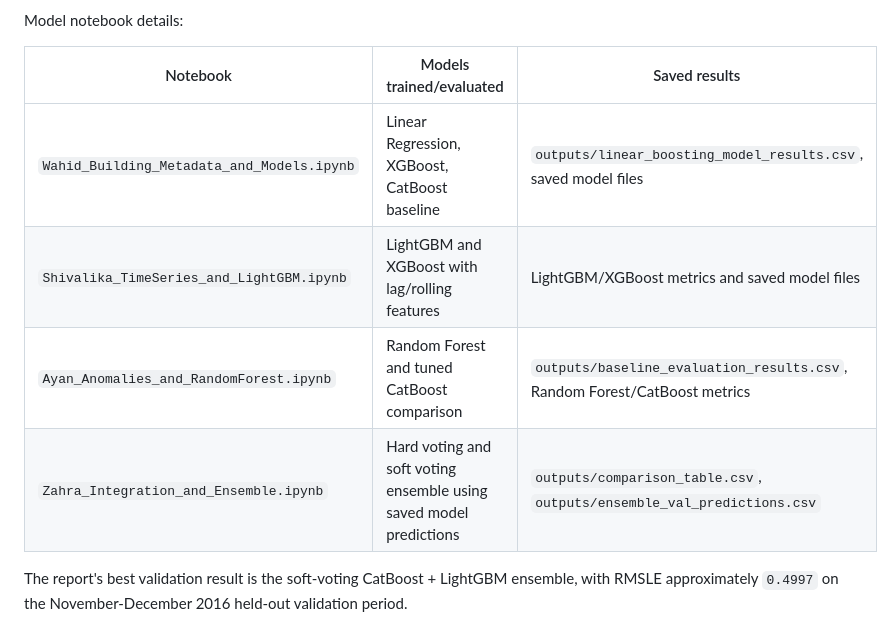
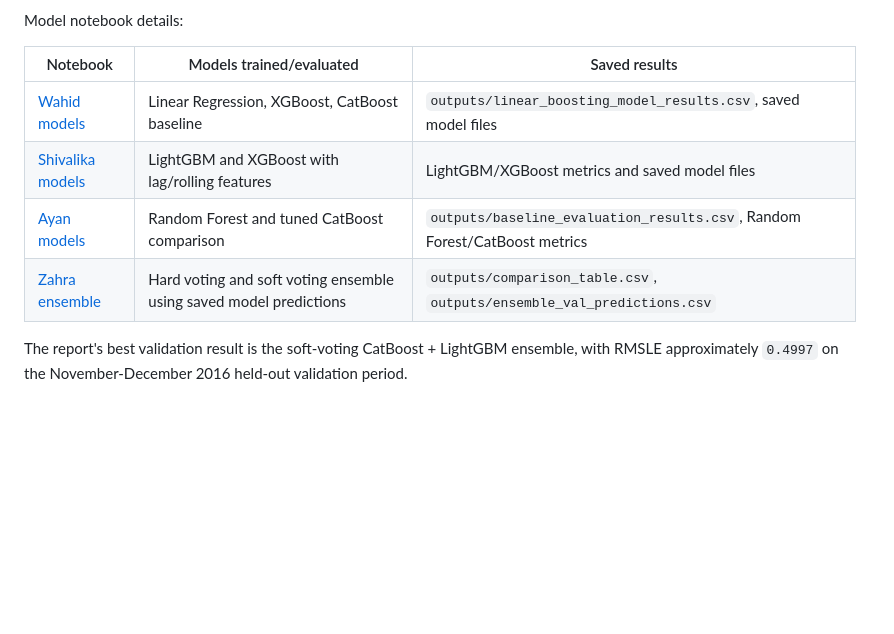
Before and after one commit to ZahraSabouri/CMT307_GreatEnergyPredictor, a Markdown page: README.md, the part around one of its changes. GitHub-like rendering; blank space fills up the shorter version.

```diff
--- a/README.md
+++ b/README.md
@@ -122,10 +122,10 @@ Model notebook details:
 
 | Notebook | Models trained/evaluated | Saved results |
 |---|---|---|
-| `Wahid_Building_Metadata_and_Models.ipynb` | Linear Regression, XGBoost, CatBoost baseline | `outputs/linear_boosting_model_results.csv`, saved model files |
-| `Shivalika_TimeSeries_and_LightGBM.ipynb` | LightGBM and XGBoost with lag/rolling features | LightGBM/XGBoost metrics and saved model files |
-| `Ayan_Anomalies_and_RandomForest.ipynb` | Random Forest and tuned CatBoost comparison | `outputs/baseline_evaluation_results.csv`, Random Forest/CatBoost metrics |
-| `Zahra_Integration_and_Ensemble.ipynb` | Hard voting and soft voting ensemble using saved model predictions | `outputs/comparison_table.csv`, `outputs/ensemble_val_predictions.csv` |
+| [Wahid models](notebooks/Wahid_Building_Metadata_and_Models.ipynb#wahid-3-training-linear-regression-xgboost-and-catboost-models) | Linear Regression, XGBoost, CatBoost baseline | `outputs/linear_boosting_model_results.csv`, saved model files |
+| [Shivalika models](notebooks/Shivalika_TimeSeries_and_LightGBM.ipynb#shivalika-3-lightgbm-and-xgboost-training-and-tuning) | LightGBM and XGBoost with lag/rolling features | LightGBM/XGBoost metrics and saved model files |
+| [Ayan models](notebooks/Ayan_Anomalies_and_RandomForest.ipynb#ayan-3-random-forest-training-and-randomizedsearchcv-tuning) | Random Forest and tuned CatBoost comparison | `outputs/baseline_evaluation_results.csv`, Random Forest/CatBoost metrics |
+| [Zahra ensemble](notebooks/Zahra_Integration_and_Ensemble.ipynb#zahra-3-five-model-ensemble-comparison) | Hard voting and soft voting ensemble using saved model predictions | `outputs/comparison_table.csv`, `outputs/ensemble_val_predictions.csv` |
 
 The report's best validation result is the soft-voting CatBoost + LightGBM ensemble, with RMSLE approximately `0.4997` on the November-December 2016 held-out validation period.
 
```
Also changed, not shown: other parts of README.md (+8 -8 lines).
